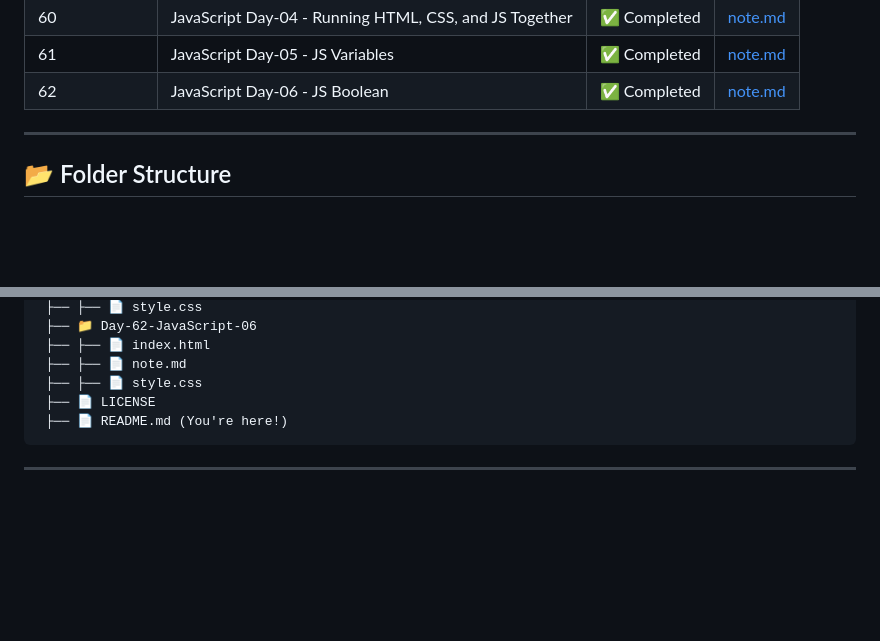
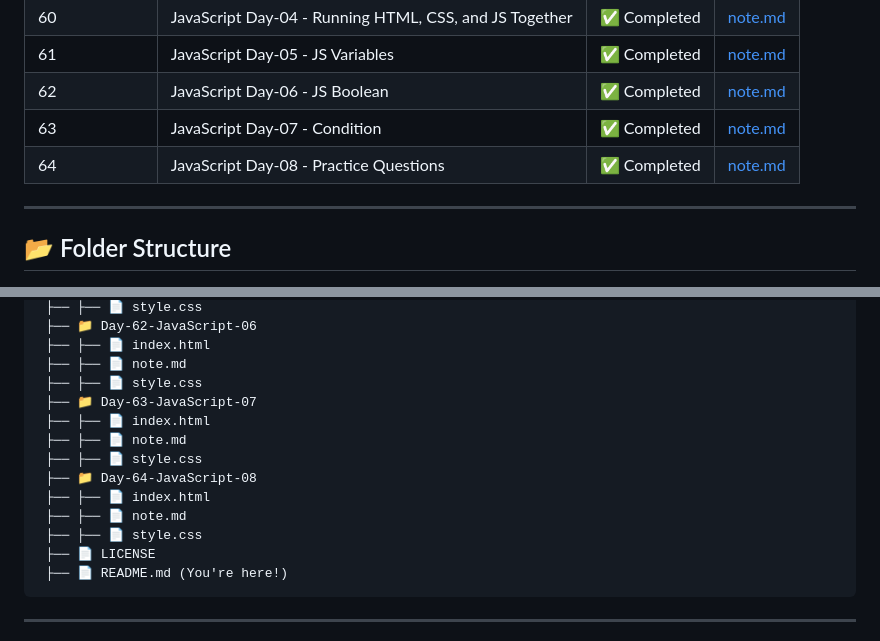
Before and after one commit to nirmitkotadiya/web-dev-journey, a Markdown page: README.md, 2 parts joined by grey strips. Rendered like a GitHub page; blank space fills up the shorter version.

````diff
--- a/README.md
+++ b/README.md
@@ -72,6 +72,8 @@
 | 60             | JavaScript Day-04 - Running HTML, CSS, and JS Together | ✅ Completed | [note.md](./Day-60-JavaScript-04/note.md) |
 | 61             | JavaScript Day-05 - JS Variables                       | ✅ Completed | [note.md](./Day-61-JavaScript-05/note.md) |
 | 62             | JavaScript Day-06 - JS Boolean                         | ✅ Completed | [note.md](./Day-62-JavaScript-06/note.md) |
+| 63             | JavaScript Day-07 - Condition                          | ✅ Completed | [note.md](./Day-63-JavaScript-07/note.md) |
+| 64             | JavaScript Day-08 - Practice Questions                 | ✅ Completed | [note.md](./Day-64-JavaScript-08/note.md) |
 
 ---
 
@@ -305,6 +307,14 @@
  ├── ├── 📄 index.html
  ├── ├── 📄 note.md
  ├── ├── 📄 style.css
+ ├── 📁 Day-63-JavaScript-07
+ ├── ├── 📄 index.html
+ ├── ├── 📄 note.md
+ ├── ├── 📄 style.css
+ ├── 📁 Day-64-JavaScript-08
+ ├── ├── 📄 index.html
+ ├── ├── 📄 note.md
+ ├── ├── 📄 style.css
  ├── 📄 LICENSE
  ├── 📄 README.md (You're here!)
 ```
````
